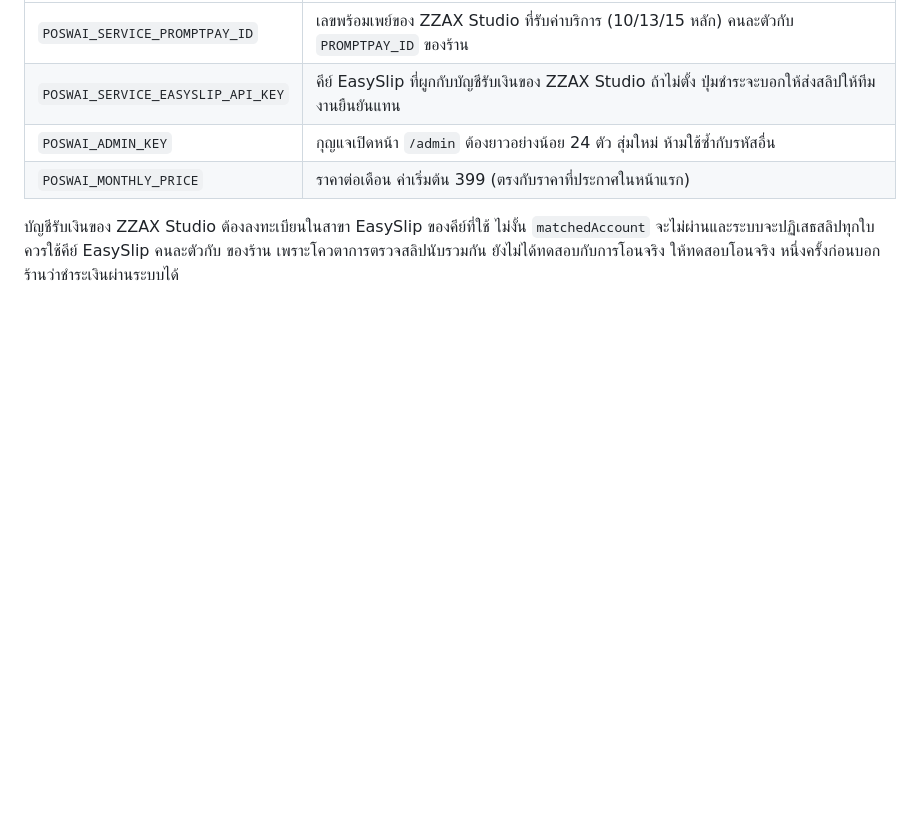
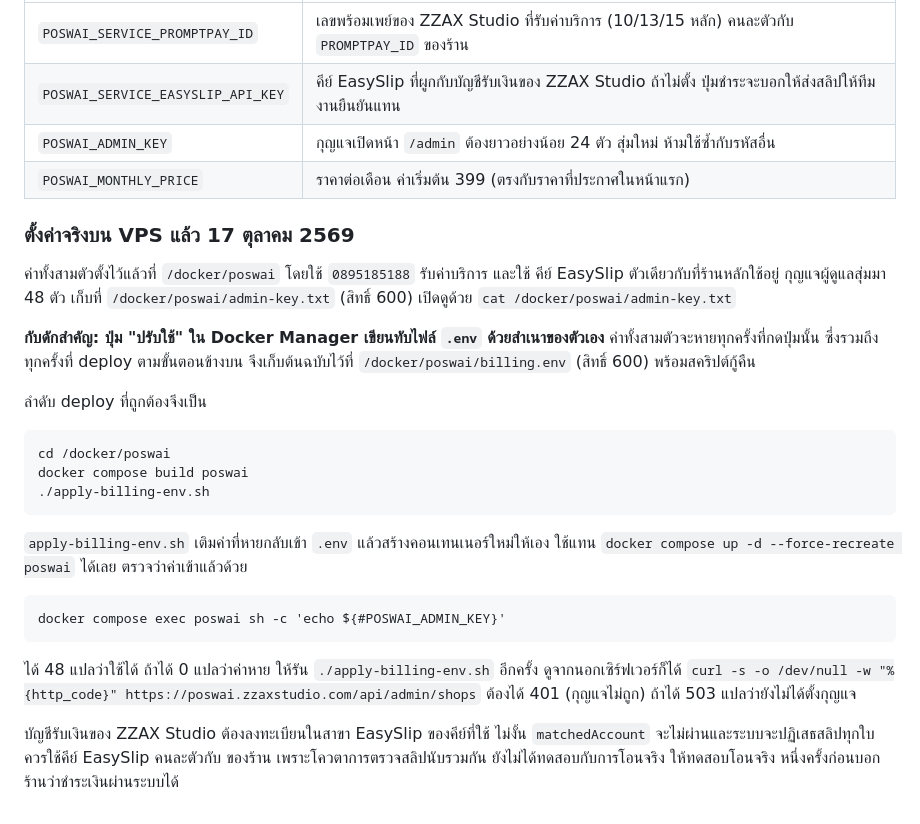
Before and after one commit to PhiraHao/poswai, a Markdown page: DEPLOYMENT.md, the part around the change. Rendered like a GitHub page; blank space fills up the shorter version.

Commit message:
docs(billing): record the live settings and the .env trap on deploy
Hostinger's Docker Manager rewrites .env from its own copy every time the
deploy button is pressed, which silently drops the three billing settings.
The deploy steps now run apply-billing-env.sh, which puts them back.

Co-Authored-By: Claude Opus 5 <noreply@anthropic.com>

````diff
--- a/DEPLOYMENT.md
+++ b/DEPLOYMENT.md
@@ -399,6 +399,35 @@ container; nothing else needs to change.
 | `POSWAI_ADMIN_KEY` | กุญแจเปิดหน้า `/admin` ต้องยาวอย่างน้อย 24 ตัว สุ่มใหม่ ห้ามใช้ซ้ำกับรหัสอื่น |
 | `POSWAI_MONTHLY_PRICE` | ราคาต่อเดือน ค่าเริ่มต้น 399 (ตรงกับราคาที่ประกาศในหน้าแรก) |
 
+### ตั้งค่าจริงบน VPS แล้ว 17 ตุลาคม 2569
+
+ค่าทั้งสามตัวตั้งไว้แล้วที่ `/docker/poswai` โดยใช้ `0895185188` รับค่าบริการ และใช้
+คีย์ EasySlip ตัวเดียวกับที่ร้านหลักใช้อยู่ กุญแจผู้ดูแลสุ่มมา 48 ตัว เก็บที่
+`/docker/poswai/admin-key.txt` (สิทธิ์ 600) เปิดดูด้วย `cat /docker/poswai/admin-key.txt`
+
+**กับดักสำคัญ: ปุ่ม "ปรับใช้" ใน Docker Manager เขียนทับไฟล์ `.env` ด้วยสำเนาของตัวเอง**
+ค่าทั้งสามตัวจะหายทุกครั้งที่กดปุ่มนั้น ซึ่งรวมถึงทุกครั้งที่ deploy ตามขั้นตอนข้างบน
+จึงเก็บต้นฉบับไว้ที่ `/docker/poswai/billing.env` (สิทธิ์ 600) พร้อมสคริปต์กู้คืน
+
+ลำดับ deploy ที่ถูกต้องจึงเป็น
+
+```
+cd /docker/poswai
+docker compose build poswai
+./apply-billing-env.sh
+```
+
+`apply-billing-env.sh` เติมค่าที่หายกลับเข้า `.env` แล้วสร้างคอนเทนเนอร์ใหม่ให้เอง
+ใช้แทน `docker compose up -d --force-recreate poswai` ได้เลย ตรวจว่าค่าเข้าแล้วด้วย
+
+```
+docker compose exec poswai sh -c 'echo ${#POSWAI_ADMIN_KEY}'
+```
+
+ได้ 48 แปลว่าใช้ได้ ถ้าได้ 0 แปลว่าค่าหาย ให้รัน `./apply-billing-env.sh` อีกครั้ง
+ดูจากนอกเซิร์ฟเวอร์ก็ได้ `curl -s -o /dev/null -w "%{http_code}" https://poswai.zzaxstudio.com/api/admin/shops`
+ต้องได้ 401 (กุญแจไม่ถูก) ถ้าได้ 503 แปลว่ายังไม่ได้ตั้งกุญแจ
+
 บัญชีรับเงินของ ZZAX Studio ต้องลงทะเบียนในสาขา EasySlip ของคีย์ที่ใช้ ไม่งั้น
 `matchedAccount` จะไม่ผ่านและระบบจะปฏิเสธสลิปทุกใบ ควรใช้คีย์ EasySlip คนละตัวกับ
 ของร้าน เพราะโควตาการตรวจสลิปนับรวมกัน ยังไม่ได้ทดสอบกับการโอนจริง ให้ทดสอบโอนจริง
````
